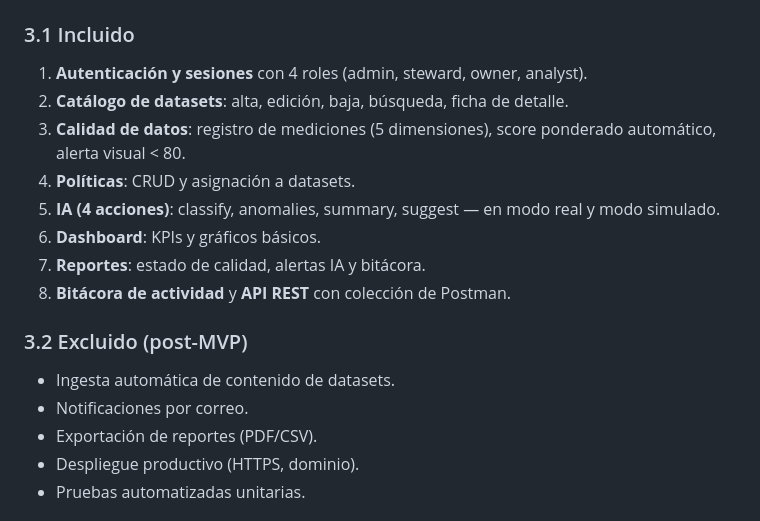
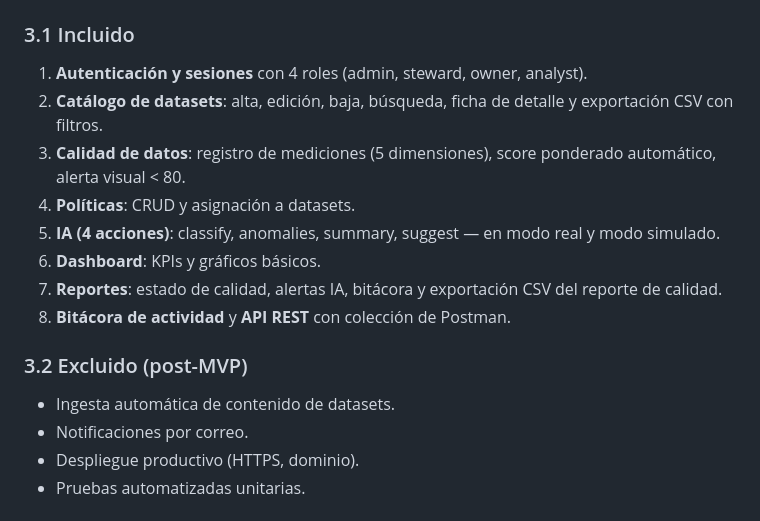
Before and after one commit to LeninMadera/G19X-UTSLRC-LSMI-643-ACADEMIC, a Markdown page: docs/MVP-Plataforma-Gobierno-Datos-IA.md, the part around the change. GitHub-like rendering.

Commit message:
docs: align MVP with implemented exports

```diff
--- a/docs/MVP-Plataforma-Gobierno-Datos-IA.md
+++ b/docs/MVP-Plataforma-Gobierno-Datos-IA.md
@@ -23,18 +23,17 @@ Validar que el flujo central funciona de forma real (con base de datos real, ses
 
 ### 3.1 Incluido
 1. **Autenticación y sesiones** con 4 roles (admin, steward, owner, analyst).
-2. **Catálogo de datasets**: alta, edición, baja, búsqueda, ficha de detalle.
+2. **Catálogo de datasets**: alta, edición, baja, búsqueda, ficha de detalle y exportación CSV con filtros.
 3. **Calidad de datos**: registro de mediciones (5 dimensiones), score ponderado automático, alerta visual < 80.
 4. **Políticas**: CRUD y asignación a datasets.
 5. **IA (4 acciones)**: classify, anomalies, summary, suggest — en modo real y modo simulado.
 6. **Dashboard**: KPIs y gráficos básicos.
-7. **Reportes**: estado de calidad, alertas IA y bitácora.
+7. **Reportes**: estado de calidad, alertas IA, bitácora y exportación CSV del reporte de calidad.
 8. **Bitácora de actividad** y **API REST** con colección de Postman.
 
 ### 3.2 Excluido (post-MVP)
 - Ingesta automática de contenido de datasets.
 - Notificaciones por correo.
-- Exportación de reportes (PDF/CSV).
 - Despliegue productivo (HTTPS, dominio).
 - Pruebas automatizadas unitarias.
 
```
